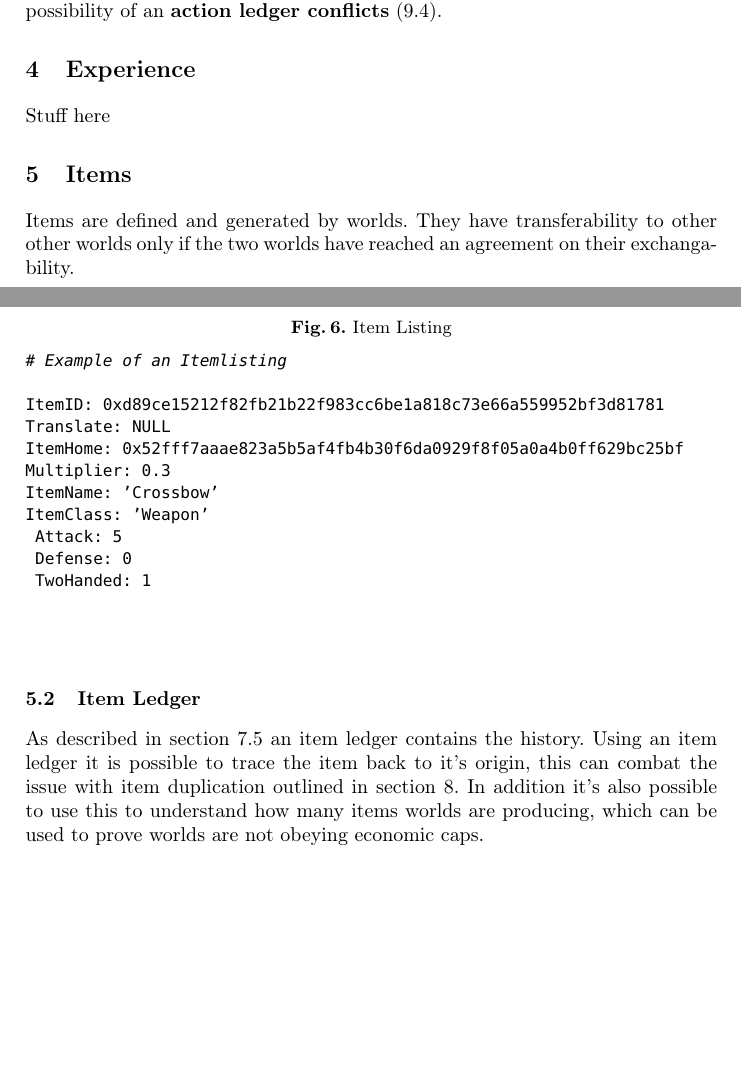
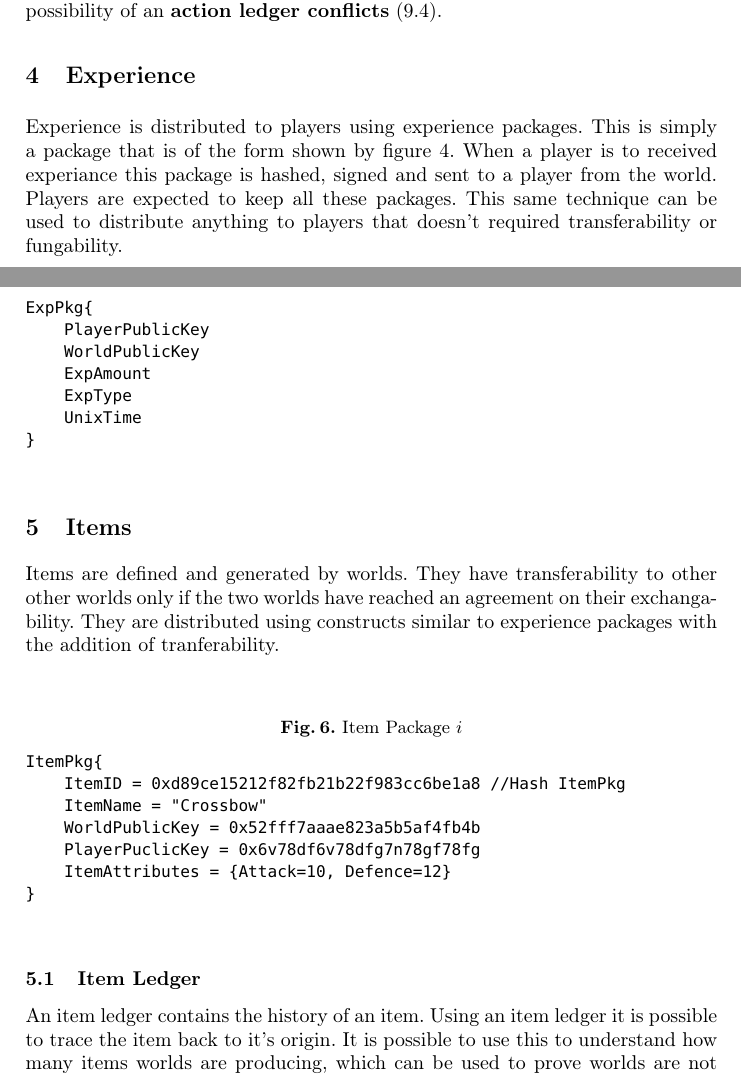
Before and after one commit to o7-machinehum/Worlds, a LaTeX paper (paper/whitepaper.tex): two parts of pages 4 and 5 of 9, joined at a grey line, cut so that both start at the same text, the shorter picture padded with empty space. Compiled offline with pdfLaTeX.

Commit message:
Wrote lots

```diff
--- a/paper/whitepaper.tex
+++ b/paper/whitepaper.tex
@@ -9,6 +9,7 @@
 \usepackage{listings}
 \usepackage{color}
 \usetikzlibrary{arrows,chains,positioning,scopes,quotes,calc}
+\usepackage{float}
 
 \newcommand{\keywords}[1]{\par\addvspace\baselineskip
 \noindent\keywordname\endspace\ignorespaces#1}
@@ -241,16 +239,26 @@ Player Genesis is the creation of a new player, for this to occur a player must
 \label{RP}
 A refugee package is an action ledger that dates to the time that the package is sent. This allows worlds to reinstate players without the need of a world transfer. This is useful for player that have been orphaned into a world. This typically happens during either a \textbf{world disconnect} (\ref{WD}) or \textbf{world outage} (\ref{WO}). This has the effect of splitting the player's history into two forks, which opens the possibility of an \textbf{action ledger conflicts} (\ref{ALC}).
 
-%	- Experience packages are of the form
-%		- Public Key of player
-%		- UNIX time
-%		- Type of EXP
-%		- Amount of EXP earned
 \section{Experience}
 \label{exp}
-Stuff here
+Experience is distributed to players using experience packages. This is simply a package that is of the form shown by figure \ref{exppkg}. When a player is to received experiance this package is hashed, signed and sent to a player from the world. Players are expected to keep all these packages. This same technique can be used to distribute anything to players that doesn't required transferability or fungability.
+
+\begin{figure}[H]
+\centering
+\label{exppkg}
+\caption{Experience Package}
+\begin{lstlisting}
+ExpPkg{
+	PlayerPublicKey
+	WorldPublicKey
+	ExpAmount
+	ExpType
+	UnixTime
+}
+\end{lstlisting}
+\end{figure}
 
 \section{Items}
 \label{items}
-Items are defined and generated by worlds. They have transferability to other other worlds only if the two worlds have reached an agreement on their exchangability.
+Items are defined and generated by worlds. They have transferability to other other worlds only if the two worlds have reached an agreement on their exchangability. They are distributed using constructs similar to experience packages with the addition of tranferability.
 
@@ -277,10 +265,19 @@ ID = h_s(ItemHome || ItemName || ItemClass || ItemClassMembers)
-\begin{figure}
-\caption{Item Listing}
-\label{IList}
-\lstinputlisting[firstline=1,lastline=13]{../common/items/itemListing.yaml}
+\begin{figure}[H]
+\centering
+\label{itempkg}
+\caption{Item Package $i$}
+\begin{lstlisting}
+ItemPkg{
+	ItemID = 0xd89ce15212f82fb21b22f983cc6be1a8 //Hash ItemPkg
+	ItemName = "Crossbow"
+	WorldPublicKey = 0x52fff7aaae823a5b5af4fb4b
+	PlayerPuclicKey = 0x6v78df6v78dfg7n78gf78fg
+	ItemAttributes = {Attack=10, Defence=12}
+}
+\end{lstlisting}
 \end{figure}
 
 \subsection{Item Ledger}
 \label{IL}
-As described in section \ref{shIL} an item ledger contains the history. Using an item ledger it is possible to trace the item back to it's origin, this can combat the issue with item duplication outlined in section \ref{fALC}. In addition it's also possible to use this to understand how many items worlds are producing, which can be used to prove worlds are not obeying economic caps.
+An item ledger contains the history of an item. Using an item ledger it is possible to trace the item back to it's origin. It is possible to use this to understand how many items worlds are producing, which can be used to prove worlds are not obeying economic caps. In order to own an item, a player must hold the item ledger and for the most recent hash of the item ledger to reside on the servers of the current world the player is it.
 
```
Also changed, not shown: paper/whitepaper.pdf, paper/whitepaper.tex (65 more changed lines), 2 other files.
